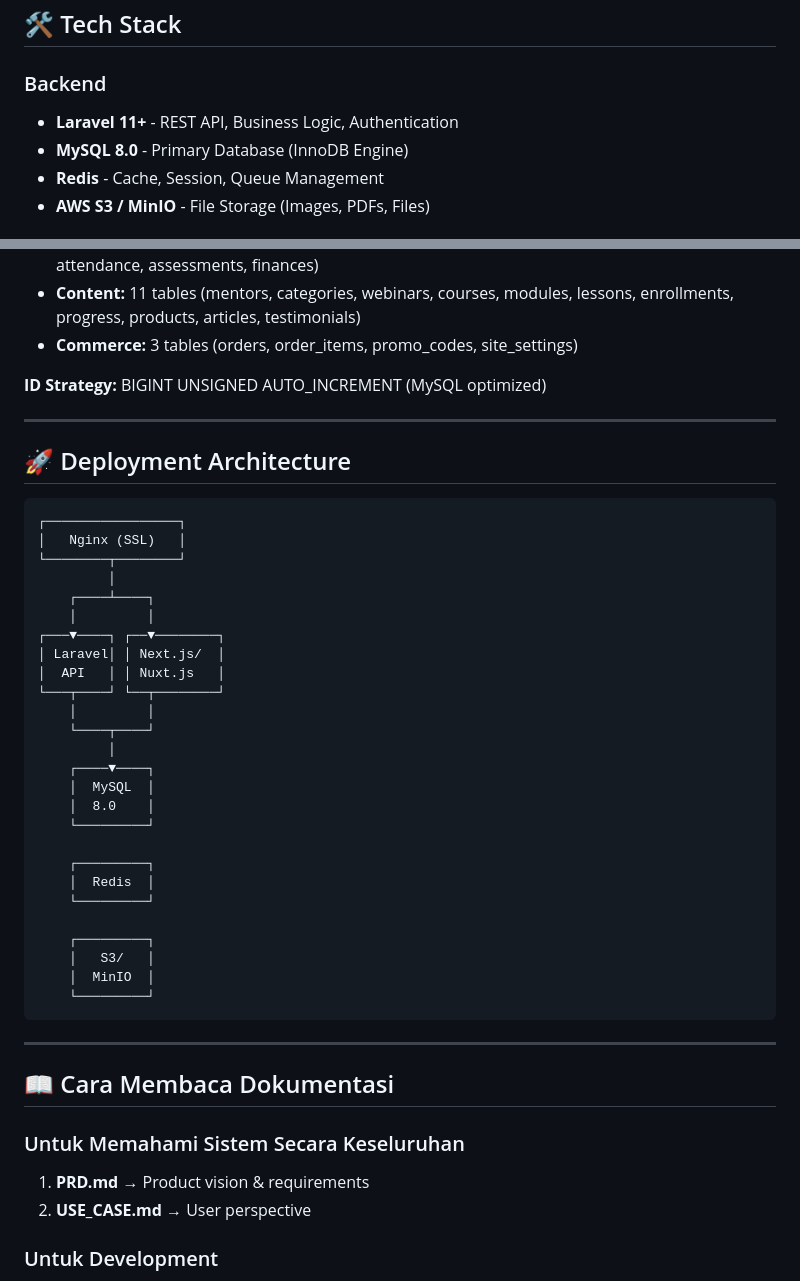
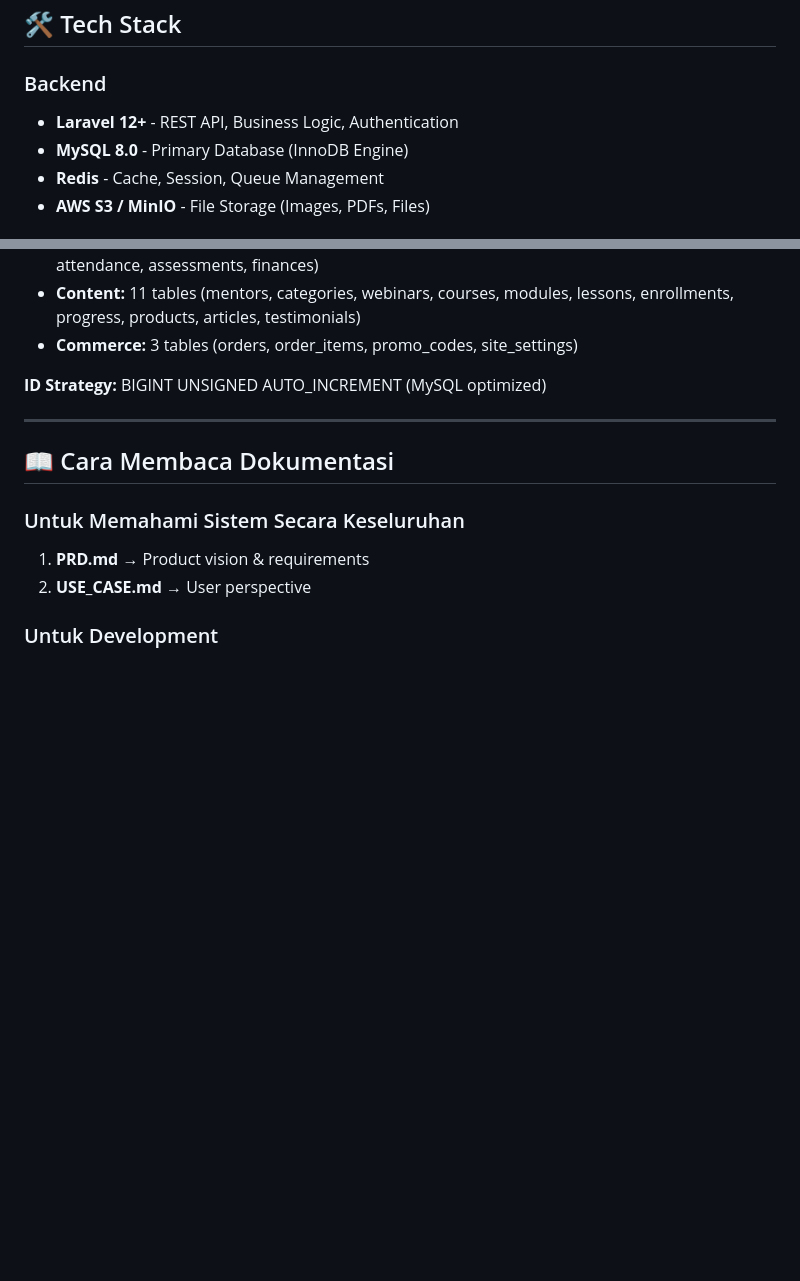
Before and after one commit to glassesboyy/PaudPedia, a Markdown page: README.md, 2 parts joined by grey strips. Rendered like a GitHub page; blank space fills up the shorter version.

````diff
--- a/README.md
+++ b/README.md
@@ -7,7 +7,7 @@ Selamat datang di dokumentasi lengkap **Platform PaudPedia** - Multi-Tenant SIAK
 ## 🛠️ Tech Stack
 
 ### Backend
-- **Laravel 11+** - REST API, Business Logic, Authentication
+- **Laravel 12+** - REST API, Business Logic, Authentication
 - **MySQL 8.0** - Primary Database (InnoDB Engine)
 - **Redis** - Cache, Session, Queue Management
 - **AWS S3 / MinIO** - File Storage (Images, PDFs, Files)
@@ -175,39 +165,6 @@ api.paudpedia.com       → Laravel API
 
 ---
 
-## 🚀 Deployment Architecture
-
-```
-┌─────────────────┐
-│   Nginx (SSL)   │
-└────────┬────────┘
-         │
-    ┌────┴────┐
-    │         │
-┌───▼────┐ ┌──▼────────┐
-│ Laravel│ │ Next.js/  │
-│  API   │ │ Nuxt.js   │
-└───┬────┘ └──┬────────┘
-    │         │
-    └────┬────┘
-         │
-    ┌────▼────┐
-    │  MySQL  │
-    │  8.0    │
-    └─────────┘
-
-    ┌─────────┐
-    │  Redis  │
-    └─────────┘
-
-    ┌─────────┐
-    │   S3/   │
-    │  MinIO  │
-    └─────────┘
-```
-
----
-
 ## 📖 Cara Membaca Dokumentasi
 
 ### Untuk Memahami Sistem Secara Keseluruhan
````
Also changed, not shown: other parts of README.md (+5 -35 lines), docs/ERD.md (+1 -1 lines), docs/FLOWS.md (+1 -1 lines).
